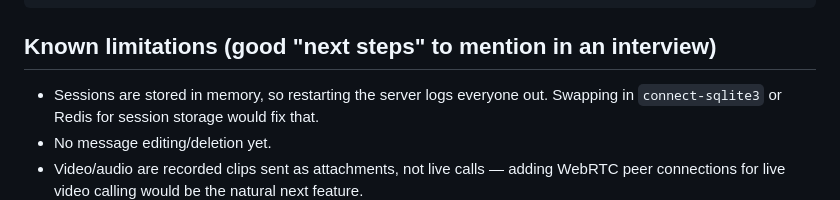
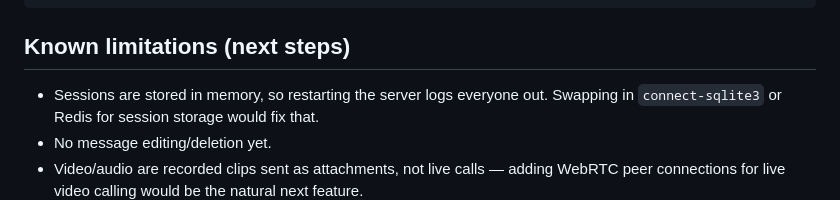
Before and after one commit to Invenitur42/Pulsechat_Instamessager, a Markdown page: README.md, the part around the change. Drawn GitHub-style.

````diff
--- a/README.md
+++ b/README.md
@@ -64,7 +64,7 @@ pulsechat/
     └── img/default-avatar.svg
 ```
 
-## Known limitations (good "next steps" to mention in an interview)
+## Known limitations (next steps)
 
 - Sessions are stored in memory, so restarting the server logs everyone out. Swapping in `connect-sqlite3` or Redis for session storage would fix that.
 - No message editing/deletion yet.
````
